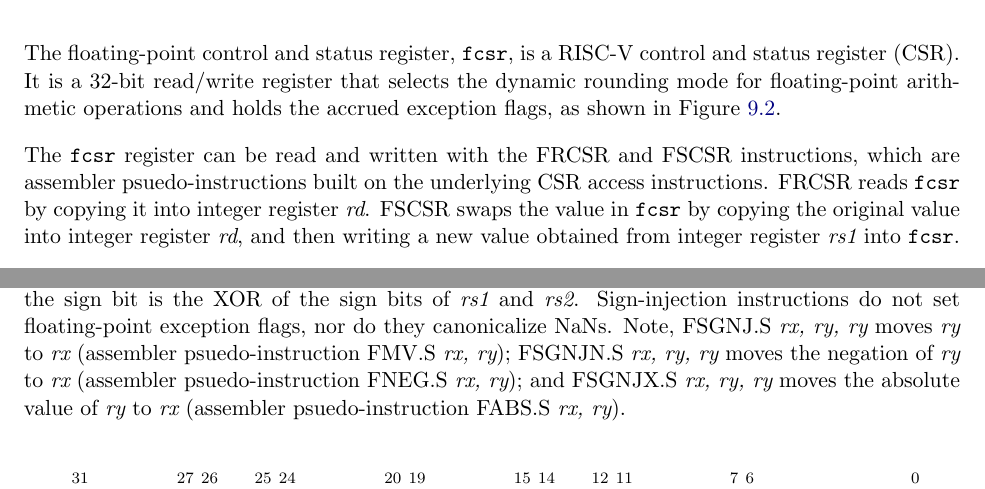
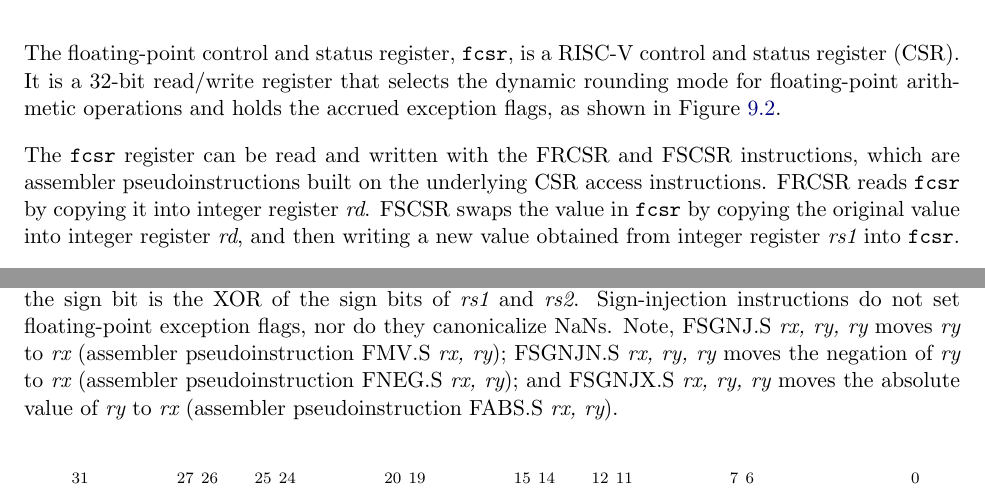
Before and after one commit to riscv/riscv-isa-manual, a LaTeX thesis (src/riscv-spec.tex, which reads src/f.tex): two parts of pages 75 and 79 of 237, joined at a grey line, cut so that both start at the same text. Compiled offline with pdfLaTeX.

Commit message:
Fix spelling of "pseudoinstruction"

```diff
--- a/src/f.tex
+++ b/src/f.tex
@@ -128,7 +128,7 @@ holds the accrued exception flags, as shown in Figure~\ref{fcsr}.
 \end{figure*}
 
 The {\tt fcsr} register can be read and written with the FRCSR and
-FSCSR instructions, which are assembler psuedo-instructions built on the
+FSCSR instructions, which are assembler pseudoinstructions built on the
 underlying CSR access instructions.  FRCSR reads {\tt fcsr} by copying
 it into integer register {\em rd}.  FSCSR swaps the value in {\tt
   fcsr} by copying the original value into integer register {\em rd},
@@ -570,11 +570,11 @@ of {\em rs2}'s sign bit; and for FSGNJX, the sign bit is the XOR of
 the sign bits of {\em rs1} and {\em rs2}.  Sign-injection instructions
 do not set floating-point exception flags, nor do they canonicalize
 NaNs.  Note, FSGNJ.S {\em rx, ry,
-  ry} moves {\em ry} to {\em rx} (assembler psuedo-instruction FMV.S {\em rx,
+  ry} moves {\em ry} to {\em rx} (assembler pseudoinstruction FMV.S {\em rx,
   ry}); FSGNJN.S {\em rx, ry, ry} moves the negation of {\em ry} to
-{\em rx} (assembler psuedo-instruction FNEG.S {\em rx, ry}); and FSGNJX.S {\em rx,
+{\em rx} (assembler pseudoinstruction FNEG.S {\em rx, ry}); and FSGNJX.S {\em rx,
   ry, ry} moves the absolute value of {\em ry} to {\em rx} (assembler
-psuedo-instruction FABS.S {\em rx, ry}).
+pseudoinstruction FABS.S {\em rx, ry}).
 
 \vspace{-0.2in}
 \begin{center}
```
Also changed, not shown: src/rv32.tex (+3 -3 lines), src/rv64.tex (+1 -1 lines), src/f.tex (2 more changed lines).
